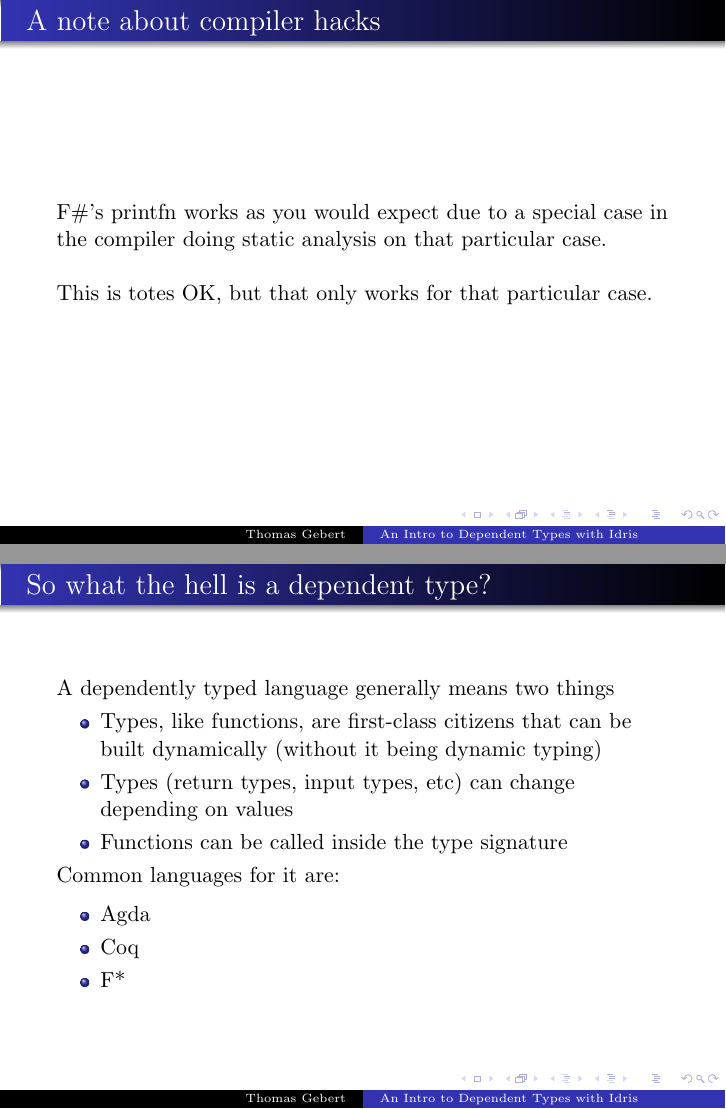
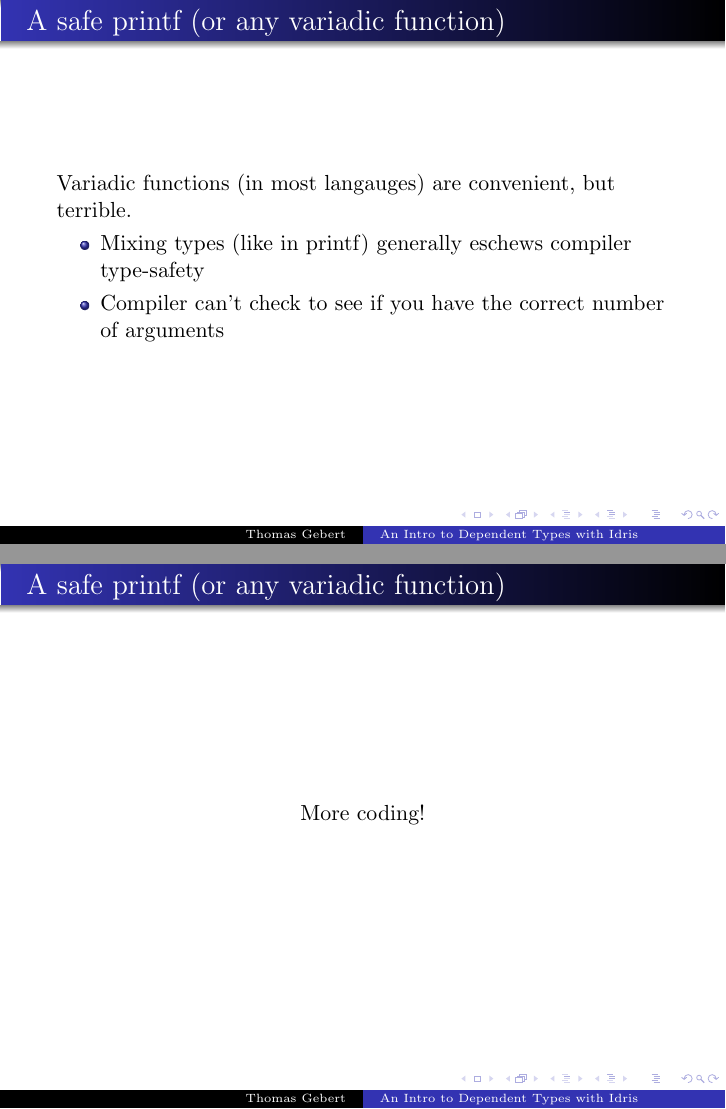
Before and after one commit to Tombert/DependentTypesPresentation, LaTeX slides (presentation.tex): pages 5 and 6 of 9 before the commit and pages 25 and 26 of 28 after it, joined at a grey line. The pictures show the PDF file presentation.pdf that the author committed with the source.

Commit message:
Add more slides.

```diff
--- a/presentation.tex
+++ b/presentation.tex
@@ -69,13 +74,6 @@
  The solution to these problems (and many others) are dependent types
 \end{center}
 \end{frame}
-\begin{frame}{A note about compiler hacks}
- 		\transdissolve
-  F\#'s printfn works as you would expect due to a special case in the compiler doing static analysis on that particular case.
-  \linebreak
-  \linebreak
-  This is totes OK, but that only works for that particular case.
-\end{frame}
 
 \begin{frame}{So what the hell is a dependent type? }
  	\transdissolve
@@ -121,3 +128,4 @@
 	\end{itemize}
 
 \end{frame}
+\begin{frame}{A safe list with a length}
@@ -127,3 +134,20 @@
 		Let's code it!
 	\end{center}
 \end{frame}
+
+\begin{frame}{A safe printf (or any variadic function)}
+	\transdissolve
+	Variadic functions (in most langauges) are convenient, but terrible.
+	\begin{itemize}
+	  \pause
+          \item Mixing types (like in printf) generally eschews compiler type-safety
+	  \pause
+	  \item Compiler can't check to see if you have the correct number of arguments
+	\end{itemize}
+\end{frame}
+\begin{frame}{A safe printf (or any variadic function)}
+	\transdissolve
+	\begin{center}
+	  More coding!
+	\end{center}
+\end{frame}
```
Also changed, not shown: presentation.pdf, presentation.tex (29 more changed lines).
